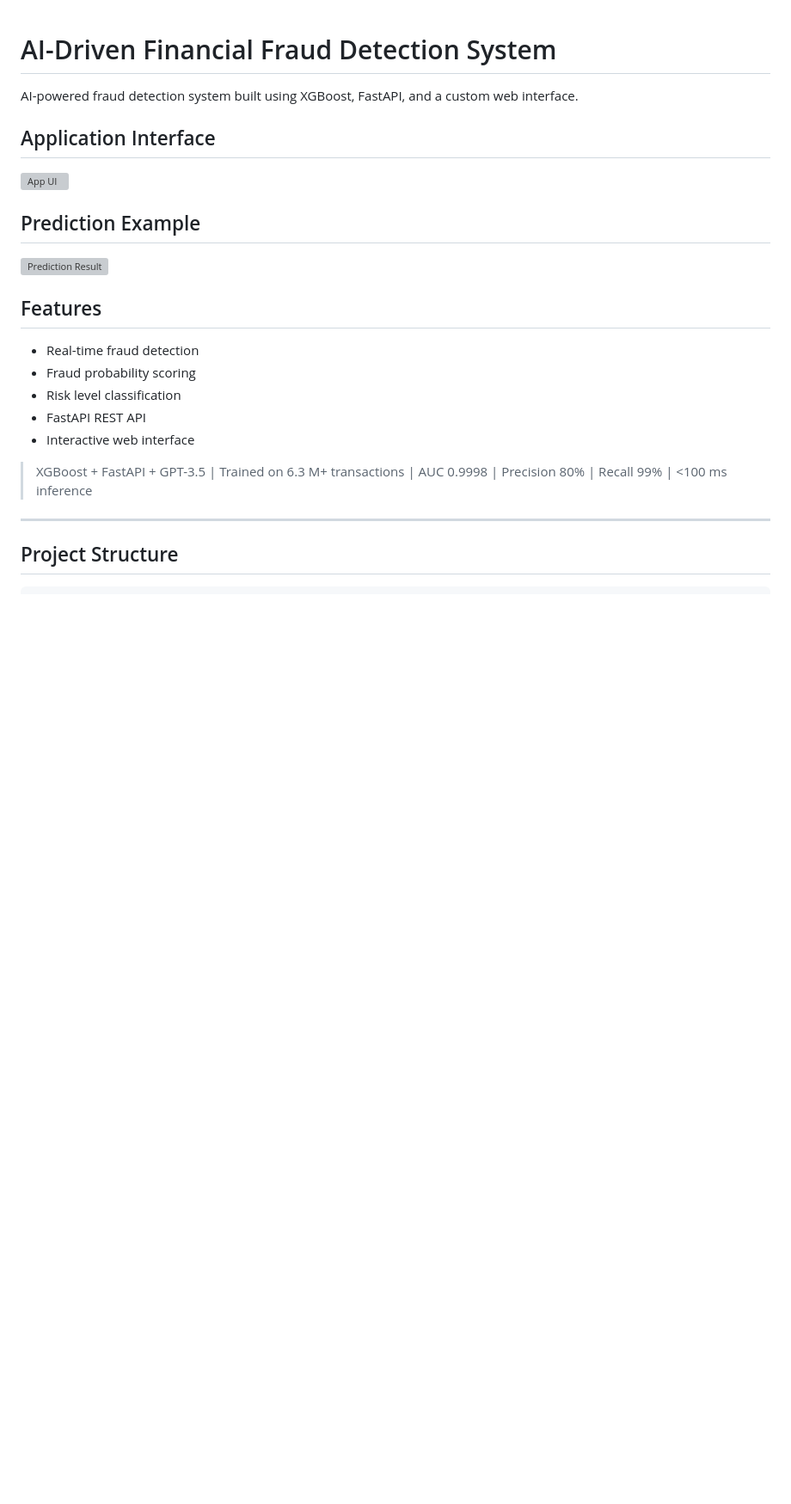
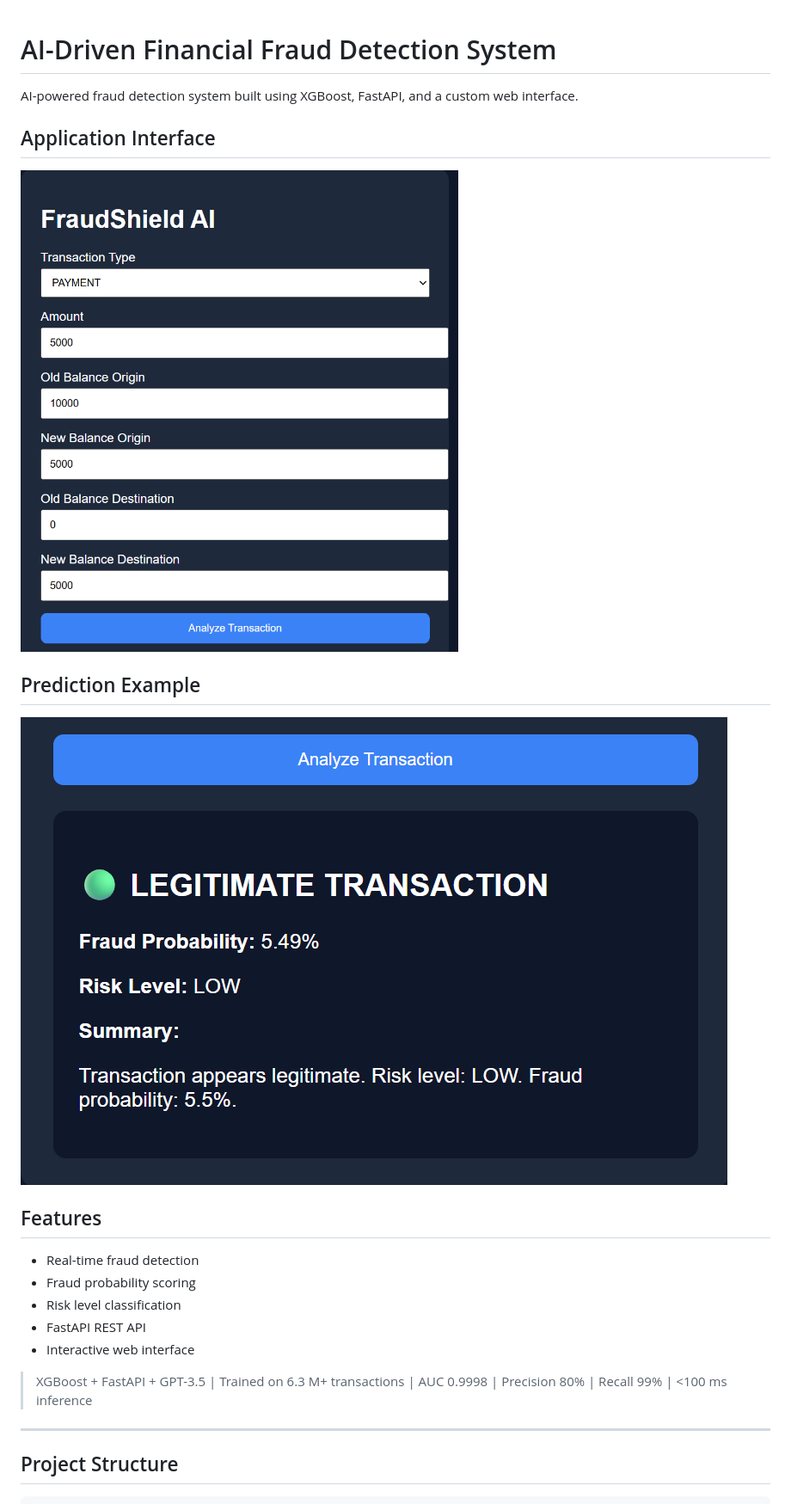
Before and after one commit to Aarya0706/fraud-detection-api, a Markdown page: fraud_detection/README.md, the part around the change. Shown at 86% size. Drawn GitHub-style; blank space fills up the shorter version; grey boxes are pictures that could not be loaded.

Commit message:
Fix screenshot paths

```diff
--- a/fraud_detection/README.md
+++ b/fraud_detection/README.md
@@ -5,12 +5,12 @@ AI-powered fraud detection system built using XGBoost, FastAPI, and a custom web
 
 ## Application Interface
 
-![App UI](fraud_detection/screenshots/app-ui.png)
+![App UI](screenshots/app-ui.png)
+
 
 
 ## Prediction Example
-
-![Prediction Result](fraud_detection/screenshots/prediction-result.png)
+![Prediction Result](screenshots/prediction-result.png)
 
 ## Features
 
```
